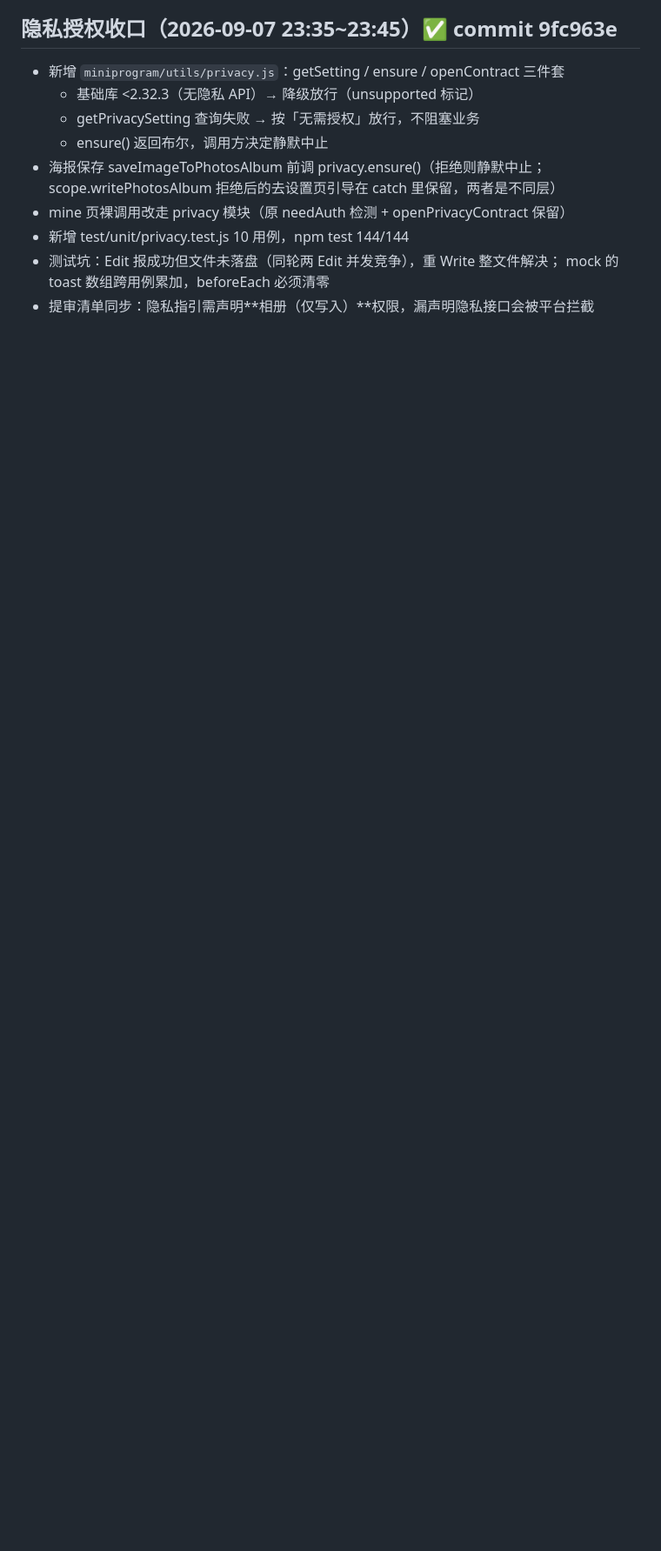
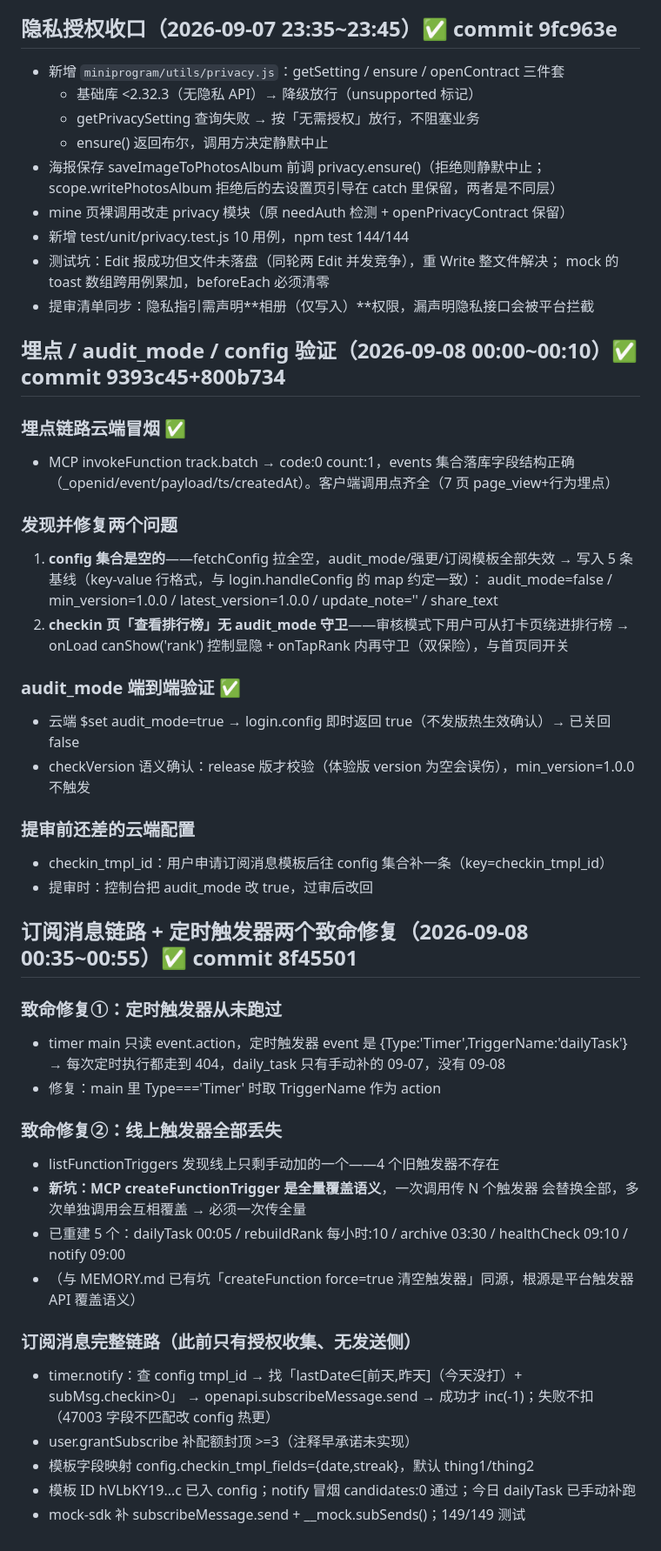
Before and after one commit to licetus/xingce-assistant, a Markdown page: .workbuddy/memory/2026-09-07.md, the part around the change. Shown at 87% size. GitHub-like rendering; blank space fills up the shorter version.

Commit message:
chore(memory): 记录订阅消息链路与触发器两个致命坑

```diff
--- a/.workbuddy/memory/2026-09-07.md
+++ b/.workbuddy/memory/2026-09-07.md
@@ -369,3 +369,46 @@ to-mcp-format.js --batch 30    # 清理 null/$date + 切批 → database/import/
 - 测试坑：Edit 报成功但文件未落盘（同轮两 Edit 并发竞争），重 Write 整文件解决；
   mock 的 toast 数组跨用例累加，beforeEach 必须清零
 - 提审清单同步：隐私指引需声明**相册（仅写入）**权限，漏声明隐私接口会被平台拦截
+
+## 埋点 / audit_mode / config 验证（2026-09-08 00:00~00:10）✅ commit 9393c45+800b734
+
+### 埋点链路云端冒烟 ✅
+- MCP invokeFunction track.batch → code:0 count:1，events 集合落库字段结构正确
+  （_openid/event/payload/ts/createdAt）。客户端调用点齐全（7 页 page_view+行为埋点）
+
+### 发现并修复两个问题
+1. **config 集合是空的**——fetchConfig 拉全空，audit_mode/强更/订阅模板全部失效
+   → 写入 5 条基线（key-value 行格式，与 login.handleConfig 的 map 约定一致）：
+   audit_mode=false / min_version=1.0.0 / latest_version=1.0.0 / update_note='' / share_text
+2. **checkin 页「查看排行榜」无 audit_mode 守卫**——审核模式下用户可从打卡页绕进排行榜
+   → onLoad canShow('rank') 控制显隐 + onTapRank 内再守卫（双保险），与首页同开关
+
+### audit_mode 端到端验证 ✅
+- 云端 $set audit_mode=true → login.config 即时返回 true（不发版热生效确认）→ 已关回 false
+- checkVersion 语义确认：release 版才校验（体验版 version 为空会误伤），min_version=1.0.0 不触发
+
+### 提审前还差的云端配置
+- checkin_tmpl_id：用户申请订阅消息模板后往 config 集合补一条（key=checkin_tmpl_id）
+- 提审时：控制台把 audit_mode 改 true，过审后改回
+
+## 订阅消息链路 + 定时触发器两个致命修复（2026-09-08 00:35~00:55）✅ commit 8f45501
+
+### 致命修复①：定时触发器从未跑过
+- timer main 只读 event.action，定时触发器 event 是 {Type:'Timer',TriggerName:'dailyTask'}
+  → 每次定时执行都走到 404，daily_task 只有手动补的 09-07，没有 09-08
+- 修复：main 里 Type==='Timer' 时取 TriggerName 作为 action
+
+### 致命修复②：线上触发器全部丢失
+- listFunctionTriggers 发现线上只剩手动加的一个——4 个旧触发器不存在
+- **新坑：MCP createFunctionTrigger 是全量覆盖语义**，一次调用传 N 个触发器
+  会替换全部，多次单独调用会互相覆盖 → 必须一次传全量
+- 已重建 5 个：dailyTask 00:05 / rebuildRank 每小时:10 / archive 03:30 / healthCheck 09:10 / notify 09:00
+- （与 MEMORY.md 已有坑「createFunction force=true 清空触发器」同源，根源是平台触发器 API 覆盖语义）
+
+### 订阅消息完整链路（此前只有授权收集、无发送侧）
+- timer.notify：查 config tmpl_id → 找「lastDate∈[前天,昨天]（今天没打）+ subMsg.checkin>0」
+  → openapi.subscribeMessage.send → 成功才 inc(-1)；失败不扣（47003 字段不匹配改 config 热更）
+- user.grantSubscribe 补配额封顶 >=3（注释早承诺未实现）
+- 模板字段映射 config.checkin_tmpl_fields={date,streak}，默认 thing1/thing2
+- 模板 ID hVLbKY19...c 已入 config；notify 冒烟 candidates:0 通过；今日 dailyTask 已手动补跑
+- mock-sdk 补 subscribeMessage.send + __mock.subSends()；149/149 测试
```
Also changed, not shown: .workbuddy/memory/MEMORY.md (+11 -3 lines).
